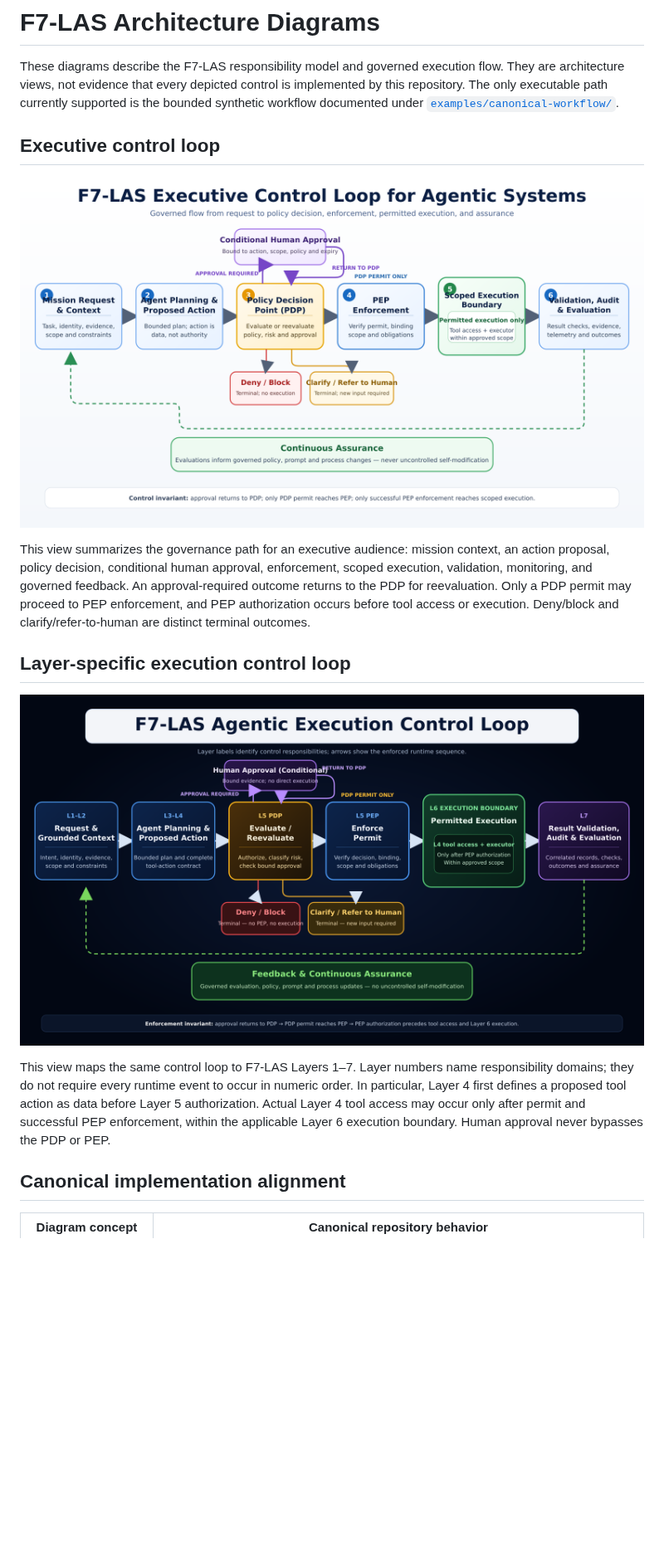
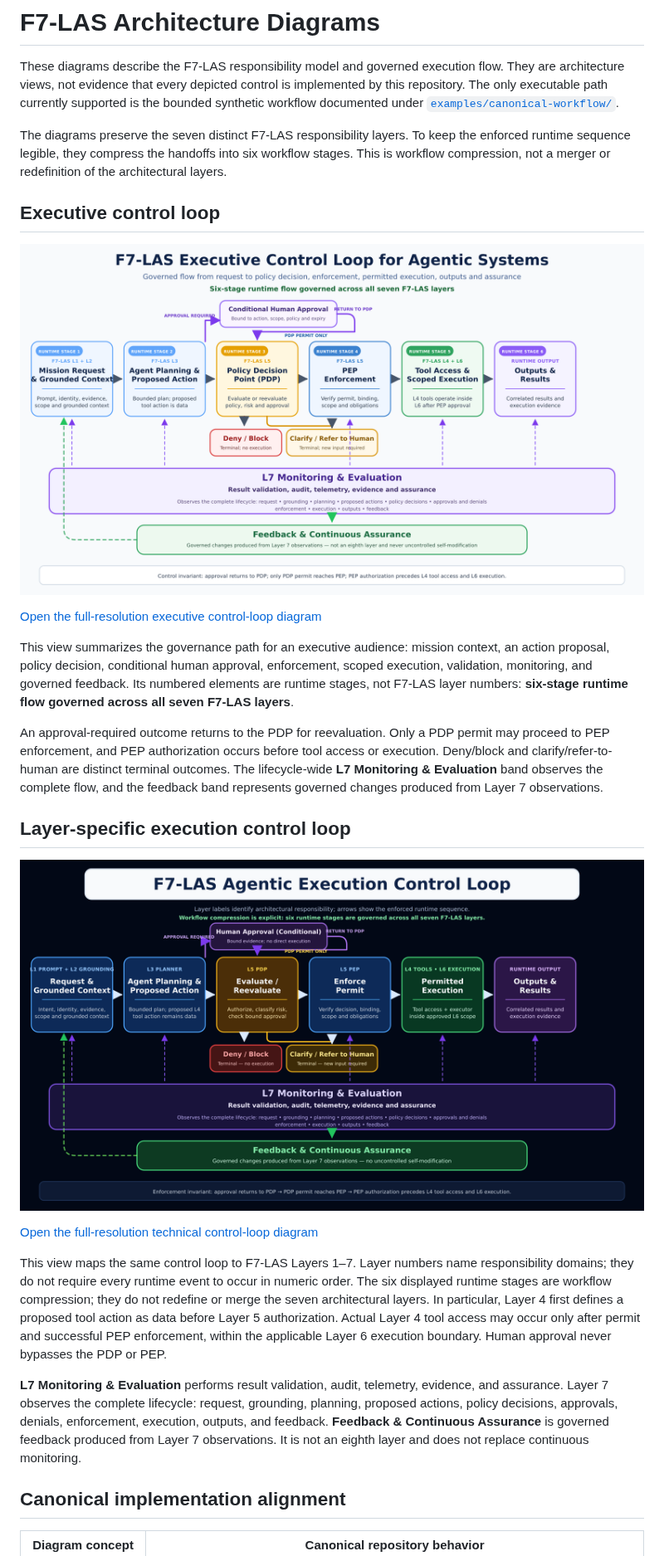
Before and after one commit to anthfuller/F7-LAS, a Markdown page: docs/architecture-diagrams.md, the part around one of its changes. Shown at 83% size. GitHub-like rendering; pictures changed too: docs/images/F7-LAS-Agentic-Execution-Control-Loop.png, docs/images/F7-LAS-Executive-Control-Loop.png; blank space fills up the shorter version.

Commit message:
Correct control-loop layer semantics

```diff
--- a/docs/architecture-diagrams.md
+++ b/docs/architecture-diagrams.md
@@ -6,28 +6,51 @@ implemented by this repository. The only executable path currently supported
 is the bounded synthetic workflow documented under
 [`examples/canonical-workflow/`](../examples/canonical-workflow/README.md).
 
+The diagrams preserve the seven distinct F7-LAS responsibility layers. To keep
+the enforced runtime sequence legible, they compress the handoffs into six
+workflow stages. This is workflow compression, not a merger or redefinition of
+the architectural layers.
+
 ## Executive control loop
 
-![F7-LAS executive control loop for agentic systems](images/F7-LAS-Executive-Control-Loop.png)
+![F7-LAS executive control loop showing six numbered runtime stages governed across all seven layers, conditional human approval, PDP and PEP gates, scoped execution, lifecycle-wide Layer 7 monitoring and governed feedback](images/F7-LAS-Executive-Control-Loop.png)
+
+[Open the full-resolution executive control-loop diagram](images/F7-LAS-Executive-Control-Loop.png)
 
 This view summarizes the governance path for an executive audience: mission
 context, an action proposal, policy decision, conditional human approval,
 enforcement, scoped execution, validation, monitoring, and governed feedback.
+Its numbered elements are runtime stages, not F7-LAS layer numbers: **six-stage
+runtime flow governed across all seven F7-LAS layers**.
+
 An approval-required outcome returns to the PDP for reevaluation. Only a PDP
 permit may proceed to PEP enforcement, and PEP authorization occurs before tool
 access or execution. Deny/block and clarify/refer-to-human are distinct terminal
-outcomes.
+outcomes. The lifecycle-wide **L7 Monitoring & Evaluation** band observes the
+complete flow, and the feedback band represents governed changes produced from
+Layer 7 observations.
 
 ## Layer-specific execution control loop
 
-![F7-LAS agentic execution control loop](images/F7-LAS-Agentic-Execution-Control-Loop.png)
+![F7-LAS technical execution control loop showing all seven responsibility layers, permit-only PDP-to-PEP routing, Layer 4 tool access inside the Layer 6 boundary, lifecycle-wide Layer 7 monitoring and evaluation, and governed feedback](images/F7-LAS-Agentic-Execution-Control-Loop.png)
+
+[Open the full-resolution technical control-loop diagram](images/F7-LAS-Agentic-Execution-Control-Loop.png)
 
 This view maps the same control loop to F7-LAS Layers 1–7. Layer numbers name
 responsibility domains; they do not require every runtime event to occur in
-numeric order. In particular, Layer 4 first defines a proposed tool action as
-data before Layer 5 authorization. Actual Layer 4 tool access may occur only
-after permit and successful PEP enforcement, within the applicable Layer 6
-execution boundary. Human approval never bypasses the PDP or PEP.
+numeric order. The six displayed runtime stages are workflow compression; they
+do not redefine or merge the seven architectural layers. In particular, Layer
+4 first defines a proposed tool action as data before Layer 5 authorization.
+Actual Layer 4 tool access may occur only after permit and successful PEP
+enforcement, within the applicable Layer 6 execution boundary. Human approval
+never bypasses the PDP or PEP.
+
+**L7 Monitoring & Evaluation** performs result validation, audit, telemetry,
+evidence, and assurance. Layer 7 observes the complete lifecycle: request,
+grounding, planning, proposed actions, policy decisions, approvals, denials,
+enforcement, execution, outputs, and feedback. **Feedback & Continuous
+Assurance** is governed feedback produced from Layer 7 observations. It is not
+an eighth layer and does not replace continuous monitoring.
 
 ## Canonical implementation alignment
 
```
Also changed, not shown: other parts of docs/architecture-diagrams.md (+4 -4 lines), 2 other files.
